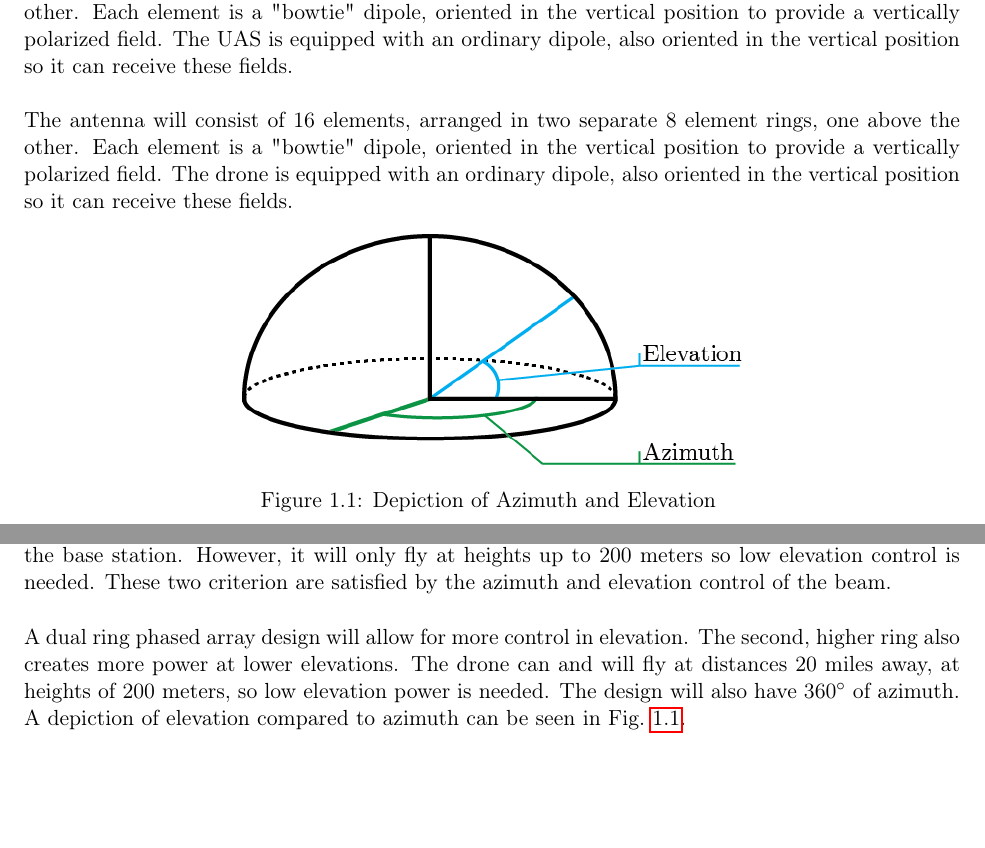
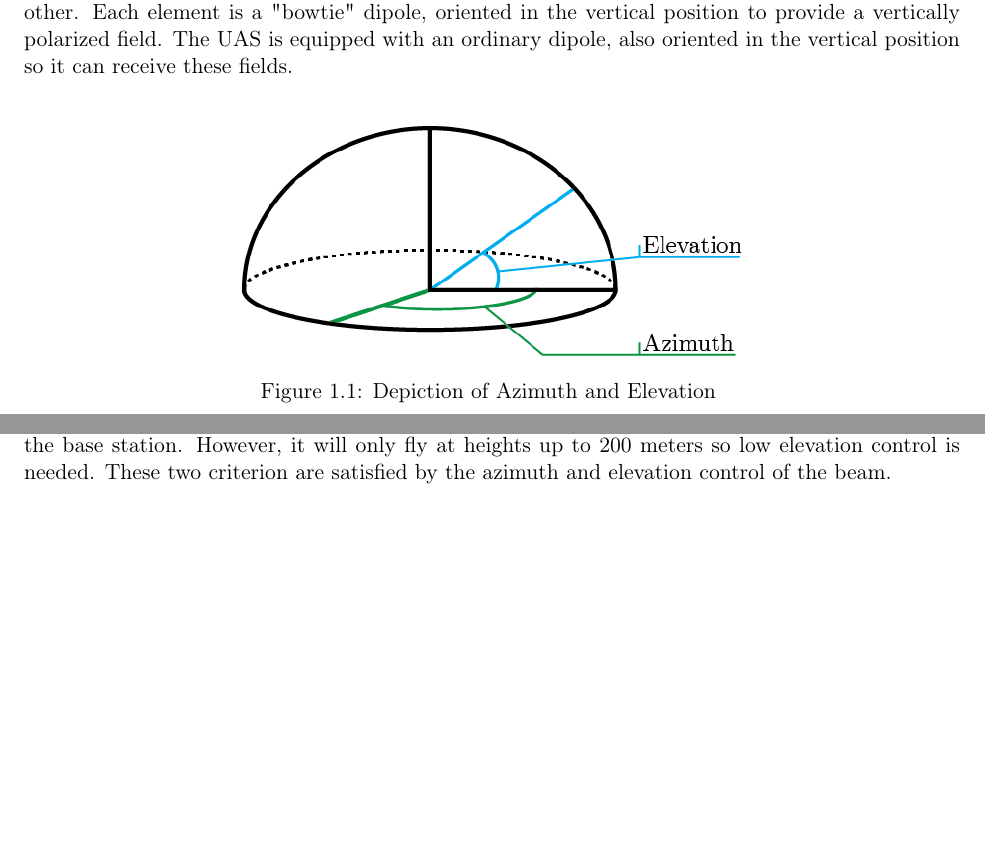
Before and after one commit to AndrewKee/Capstone, a LaTeX document (UROPProposal/Methods.tex): two parts of page 1 of 2, joined at a grey line, cut so that both start at the same text, the shorter picture padded with empty space. Compiled offline with pdfLaTeX.

Commit message:
fixed some merging complications

```diff
--- a/UROPProposal/Methods.tex
+++ b/UROPProposal/Methods.tex
@@ -9,8 +9,6 @@
 
 	The antenna will consist of 16 elements, arranged in two separate 8 element rings, one above the other.  Each element is a "bowtie" dipole, oriented in the vertical position to provide a vertically polarized field.  The UAS is equipped with an ordinary dipole, also oriented in the vertical position so it can receive these fields.  \\
 
-	The antenna will consist of 16 elements, arranged in two separate 8 element rings, one above the other.  Each element is a "bowtie" dipole, oriented in the vertical position to provide a vertically polarized field.  The drone is equipped with an ordinary dipole, also oriented in the vertical position so it can receive these fields.
-
 	\begin{figure}[H]
 		\centering
 		\includegraphics[]{elevation_azimuth.png}
@@ -21,7 +19,7 @@
 
 	The UAS should be allowed to fly at distances up to 20 miles away while receiving data signals from the base station.  However, it will only fly at heights up to 200 meters so low elevation control is needed.  These two criterion are satisfied by the azimuth and elevation control of the beam.  \\
 
-	A dual ring phased array design will allow for more control in elevation.  The second, higher ring also creates more power at lower elevations.  The drone can and will fly at distances 20 miles away, at heights of 200 meters, so low elevation power is needed.  The design will also have 360$^{\circ}$ of azimuth.  A depiction of elevation compared to azimuth can be seen in Fig.~\ref{fig:elevation_azimuth}. \\
+	%A dual ring phased array design will allow for more control in elevation.  The second, higher ring also creates more power at lower elevations.  The drone can and will fly at distances 20 miles away, at heights of 200 meters, so low elevation power is needed.  The design will also have 360$^{\circ}$ of azimuth.  A depiction of elevation compared to azimuth can be seen in Fig.~\ref{fig:elevation_azimuth}. \\
 
 \subsection{Phased Array Control System}
 
```
